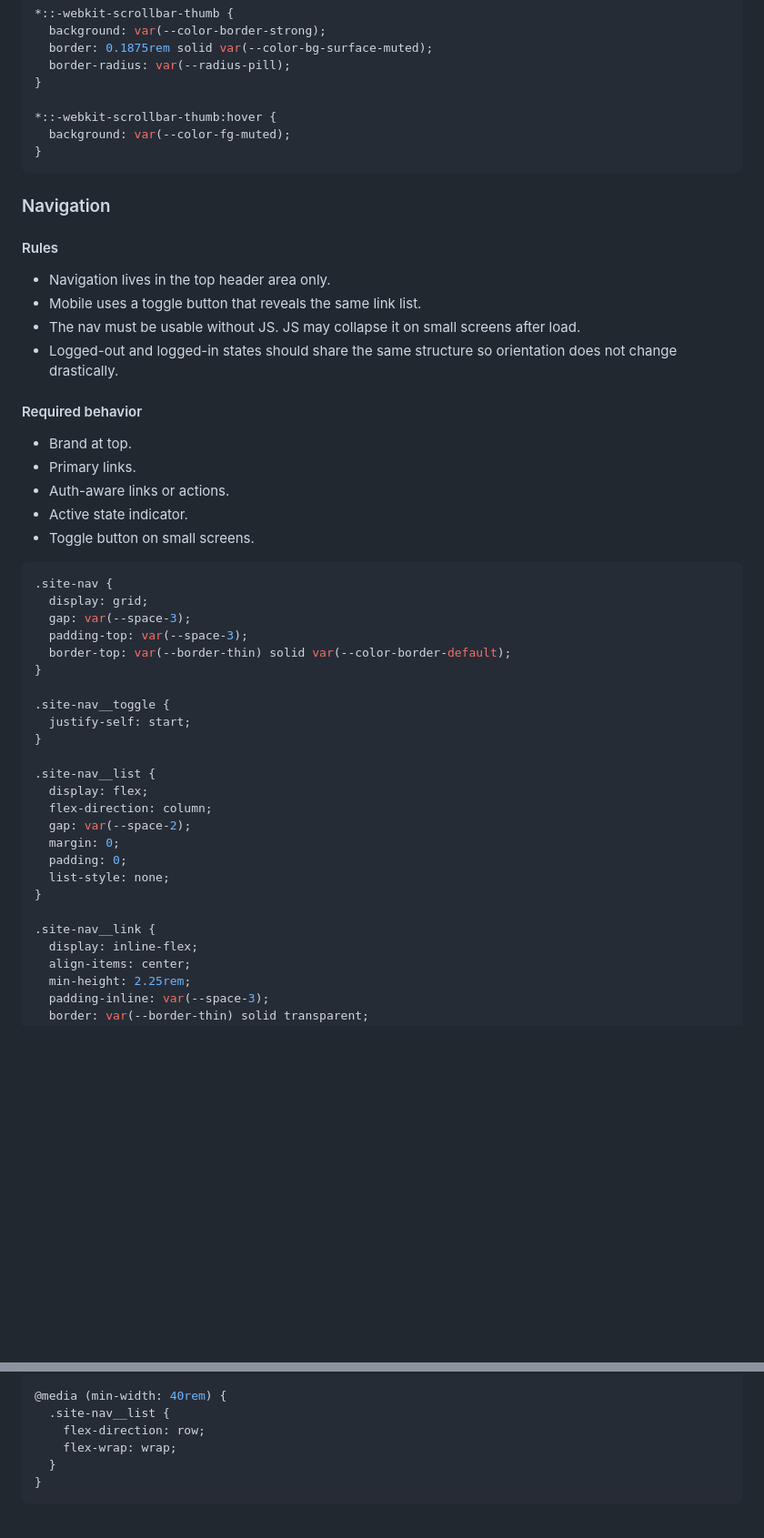
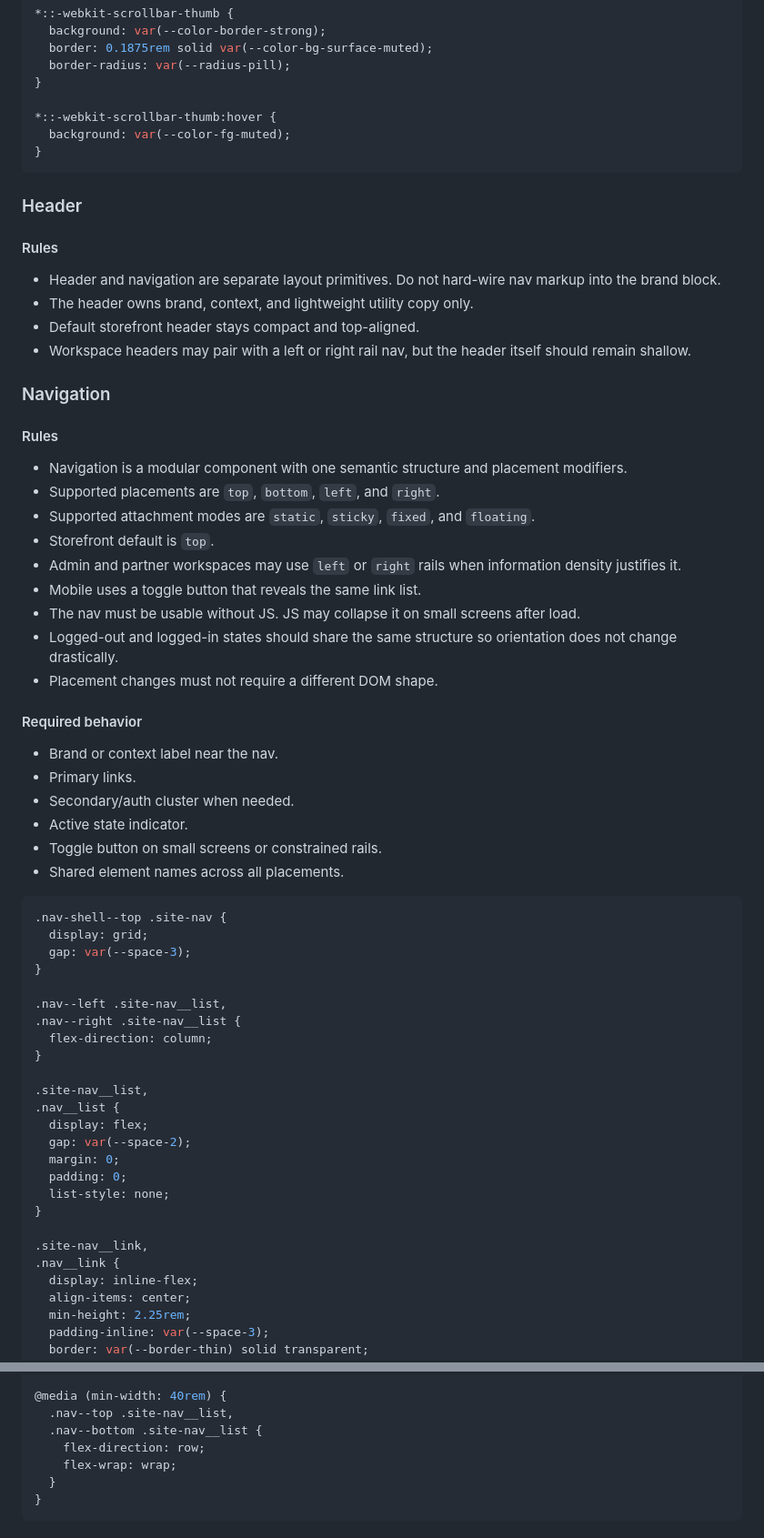
Before and after one commit to kyambuthia/sokomoko, a Markdown page: docs/design.md, 2 parts joined by grey strips. Shown at 91% size. Rendered like a GitHub page; blank space fills up the shorter version.

Commit message:
Update nav design

````diff
--- a/docs/design.md
+++ b/docs/design.md
@@ -837,45 +837,60 @@ All components below are opinionated defaults. Modifiers may simplify or mute a
 }
 ```
 
+### Header
+
+#### Rules
+
+- Header and navigation are separate layout primitives. Do not hard-wire nav markup into the brand block.
+- The header owns brand, context, and lightweight utility copy only.
+- Default storefront header stays compact and top-aligned.
+- Workspace headers may pair with a left or right rail nav, but the header itself should remain shallow.
+
 ### Navigation
 
 #### Rules
 
-- Navigation lives in the top header area only.
+- Navigation is a modular component with one semantic structure and placement modifiers.
+- Supported placements are `top`, `bottom`, `left`, and `right`.
+- Supported attachment modes are `static`, `sticky`, `fixed`, and `floating`.
+- Storefront default is `top`.
+- Admin and partner workspaces may use `left` or `right` rails when information density justifies it.
 - Mobile uses a toggle button that reveals the same link list.
 - The nav must be usable without JS. JS may collapse it on small screens after load.
 - Logged-out and logged-in states should share the same structure so orientation does not change drastically.
+- Placement changes must not require a different DOM shape.
 
 #### Required behavior
 
-- Brand at top.
+- Brand or context label near the nav.
 - Primary links.
-- Auth-aware links or actions.
+- Secondary/auth cluster when needed.
 - Active state indicator.
-- Toggle button on small screens.
+- Toggle button on small screens or constrained rails.
+- Shared element names across all placements.
 
 ```css
-.site-nav {
+.nav-shell--top .site-nav {
   display: grid;
   gap: var(--space-3);
-  padding-top: var(--space-3);
-  border-top: var(--border-thin) solid var(--color-border-default);
 }
 
-.site-nav__toggle {
-  justify-self: start;
+.nav--left .site-nav__list,
+.nav--right .site-nav__list {
+  flex-direction: column;
 }
 
-.site-nav__list {
+.site-nav__list,
+.nav__list {
   display: flex;
-  flex-direction: column;
   gap: var(--space-2);
   margin: 0;
   padding: 0;
   list-style: none;
 }
 
-.site-nav__link {
+.site-nav__link,
+.nav__link {
   display: inline-flex;
   align-items: center;
   min-height: 2.25rem;
@@ -896,7 +911,8 @@ All components below are opinionated defaults. Modifiers may simplify or mute a
 }
 
 @media (min-width: 40rem) {
-  .site-nav__list {
+  .nav--top .site-nav__list,
+  .nav--bottom .site-nav__list {
     flex-direction: row;
     flex-wrap: wrap;
   }
````
